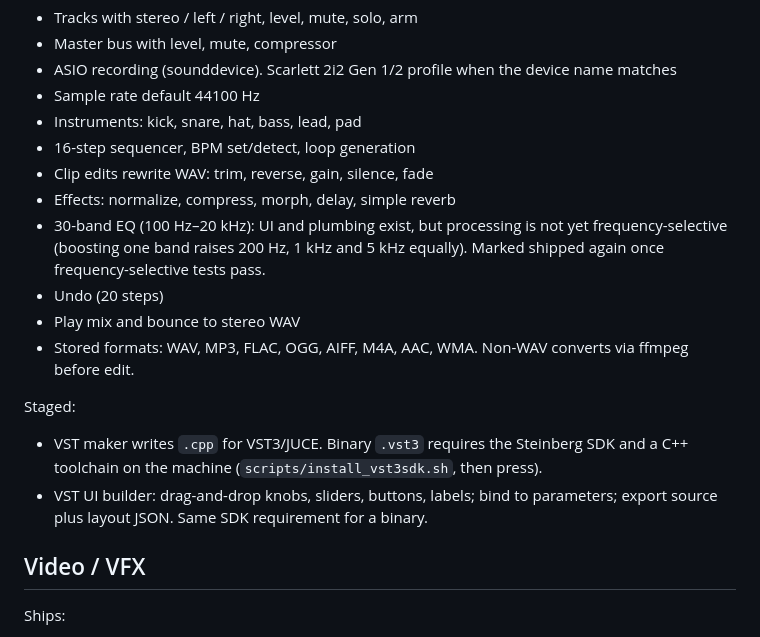
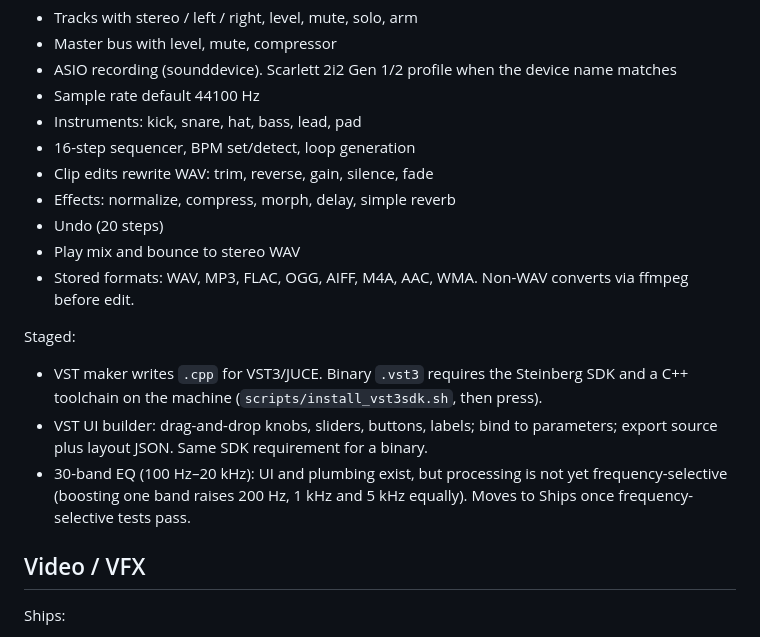
Before and after one commit to GalacticOrgOfDev/Modern-TK80-Inference, a Markdown page: README.md, the part around the change. Drawn GitHub-style.

Commit message:
Move the 30-band EQ out of the shipped list until it filters by frequency.

```diff
--- a/README.md
+++ b/README.md
@@ -36,7 +36,6 @@ Ships:
 - 16-step sequencer, BPM set/detect, loop generation
 - Clip edits rewrite WAV: trim, reverse, gain, silence, fade
 - Effects: normalize, compress, morph, delay, simple reverb
-- 30-band EQ (100 Hz–20 kHz): UI and plumbing exist, but processing is not yet frequency-selective (boosting one band raises 200 Hz, 1 kHz and 5 kHz equally). Marked shipped again once frequency-selective tests pass.
 - Undo (20 steps)
 - Play mix and bounce to stereo WAV
 - Stored formats: WAV, MP3, FLAC, OGG, AIFF, M4A, AAC, WMA. Non-WAV converts via ffmpeg before edit.
@@ -45,6 +44,7 @@ Staged:
 
 - VST maker writes `.cpp` for VST3/JUCE. Binary `.vst3` requires the Steinberg SDK and a C++ toolchain on the machine (`scripts/install_vst3sdk.sh`, then press).
 - VST UI builder: drag-and-drop knobs, sliders, buttons, labels; bind to parameters; export source plus layout JSON. Same SDK requirement for a binary.
+- 30-band EQ (100 Hz–20 kHz): UI and plumbing exist, but processing is not yet frequency-selective (boosting one band raises 200 Hz, 1 kHz and 5 kHz equally). Moves to Ships once frequency-selective tests pass.
 
 ## Video / VFX
 
```
